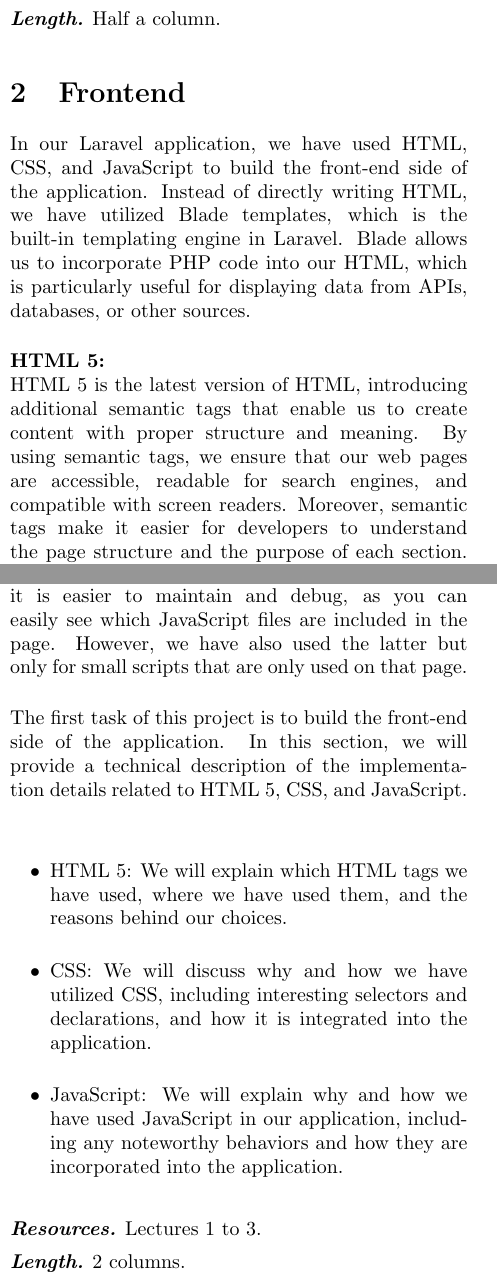
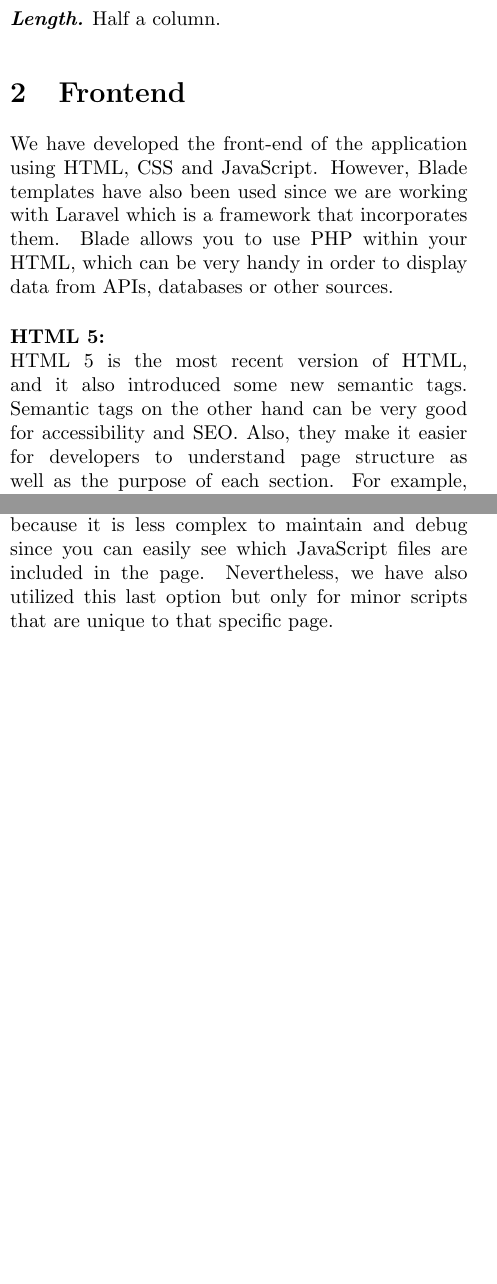
Before and after one commit to Kururururururururu/MovielibLaravel, a LaTeX document (src/Rapport/main.tex, which reads src/Rapport/sections/frontend.tex): two parts of the columns of pages 1 and 2 of 4 before the commit and two parts of the columns of pages 1 and 2 of 3 after it, joined at a grey line, cut so that both start at the same text, the shorter picture padded with empty space. Compiled offline with pdfLaTeX.

Commit message:
removed things from original in frontend section

```diff
--- a/src/Rapport/sections/frontend.tex
+++ b/src/Rapport/sections/frontend.tex
@@ -1,12 +1,13 @@
 \section{Frontend}
 
-In our Laravel application, we have used HTML, CSS, and JavaScript to build the front-end side of the application.
-Instead of directly writing HTML, we have utilized Blade templates, which is the built-in templating engine in Laravel.
-Blade allows us to incorporate PHP code into our HTML, which is particularly useful for displaying data from APIs, databases, or other sources.\newline
+
+We have developed the front-end of the application using HTML, CSS and JavaScript.
+However, Blade templates have also been used since we are working with Laravel which is a framework that incorporates them.
+Blade allows you to use PHP within your HTML, which can be very handy in order to display data from APIs, databases or other sources.\newline
 
 \textbf{HTML 5:} \newline
-HTML 5 is the latest version of HTML, introducing additional semantic tags that enable us to create content with proper structure and meaning.
-By using semantic tags, we ensure that our web pages are accessible, readable for search engines, and compatible with screen readers.
-Moreover, semantic tags make it easier for developers to understand the page structure and the purpose of each section.
-For instance, we have utilized tags like \textless{}header\textgreater{}, \textless{}nav\textgreater{}, \textless{}main\textgreater{}, and \textless{}footer\textgreater{} to define the header, navigation bar, and footer of our pages.\newline
+HTML 5 is the most recent version of HTML, and it also introduced some new semantic tags.
+Semantic tags on the other hand can be very good for accessibility and SEO.
+Also, they make it easier for developers to understand page structure as well as the purpose of each section.
+For example, \textless{}header\textgreater{}, \textless{}nav\textgreater{}, \textless{}main\textgreater{}, and \textless{}footer\textgreater{} among others have been used to define our pages’ header, navigation bar and footer.\newline
 
@@ -40,22 +38,3 @@
-This tag can be used to include JavaScript files, but it can also be used to write JavaScript directly in the HTML file.
-We have use the first approach, as it is easier to maintain and debug, as you can easily see which JavaScript files are included in the page.
-However, we have also used the latter but only for small scripts that are only used on that page.\newline
-
-
-
-
-
-
-
-The first task of this project is to build the front-end side of the application.
-In this section, we will provide a technical description of the implementation details related to HTML 5, CSS, and JavaScript.\newline
-
-\begin{itemize}
-    \item HTML 5: We will explain which HTML tags we have used, where we have used them, and the reasons behind our choices.
-    \item CSS: We will discuss why and how we have utilized CSS, including interesting selectors and declarations, and how it is integrated into the application.
-    \item JavaScript: We will explain why and how we have used JavaScript in our application, including any noteworthy behaviors and how they are incorporated into the application.
-\end{itemize}
-
-\myparagraph{Resources} Lectures 1 to 3.
-
-\myparagraph{Length} 2 columns.
+The way that you incorporate JavaScript into your HTML is by using the \textless{}script\textgreater{} tag. It is not only used for including JavaScript files but can also be used for writing JavaScript code directly in the HTML file.
+We have gone with the former approach, because it is less complex to maintain and debug since you can easily see which JavaScript files are included in the page.
+Nevertheless, we have also utilized this last option but only for minor scripts that are unique to that specific page.\newline
```
Also changed, not shown: src/Rapport/main.pdf, src/Rapport/sections/frontend.tex (39 more changed lines), 3 other files.
